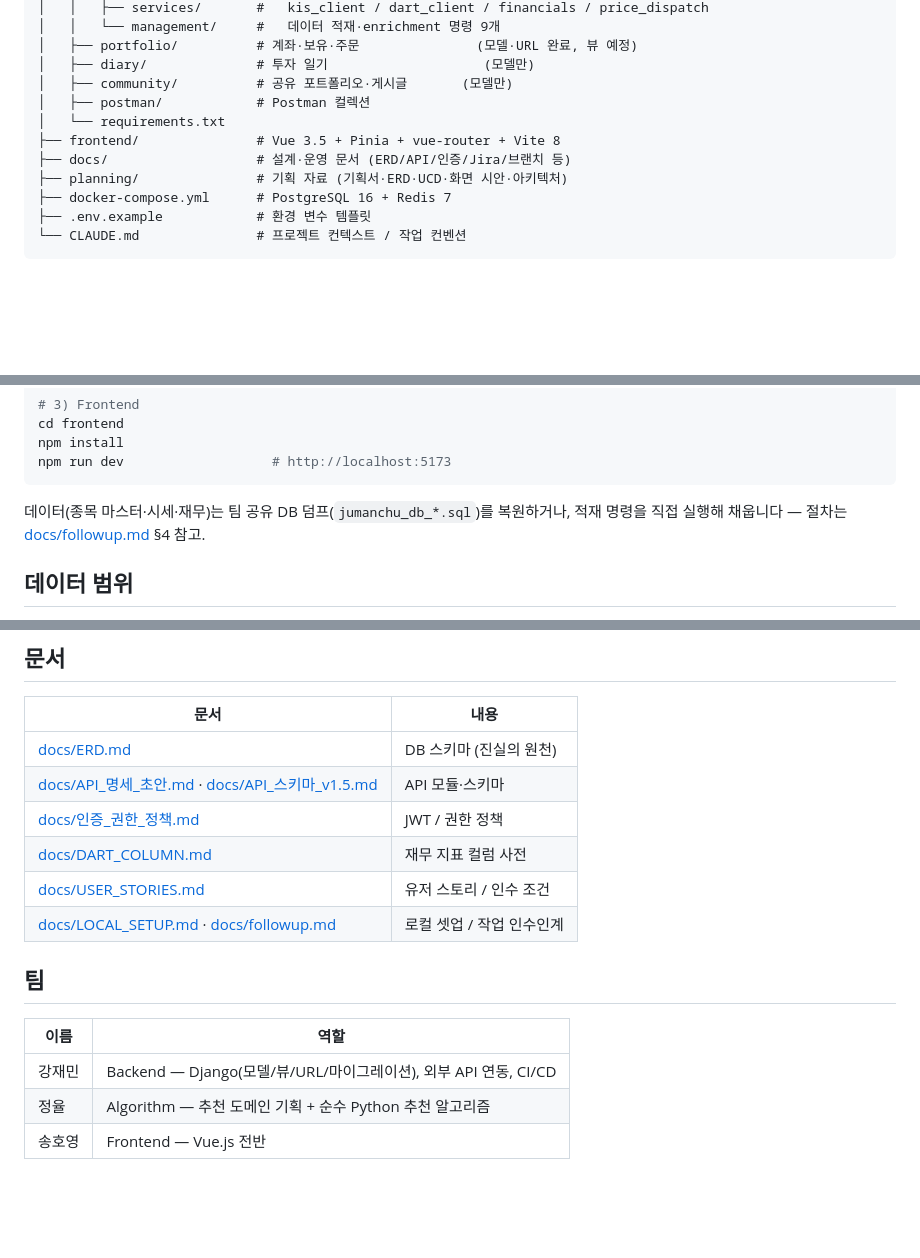
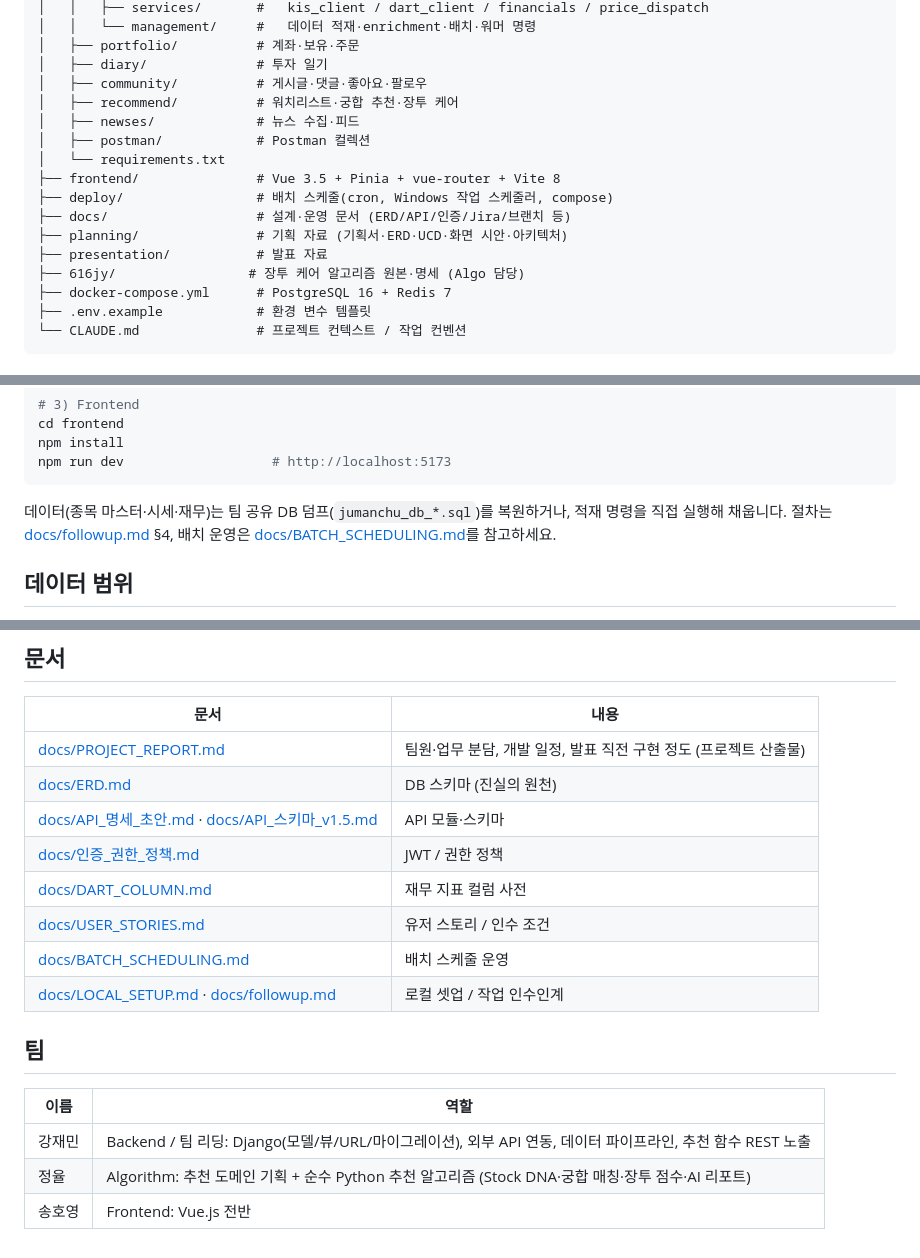
Before and after one commit to SSAFY-jumanchu/jumanchu, a Markdown page: README.md, 3 parts joined by grey strips. Drawn GitHub-style; blank space fills up the shorter version.

````diff
--- a/README.md
+++ b/README.md
@@ -68,13 +68,18 @@ jumanchu/
 │   │   ├── services/       #   kis_client / dart_client / financials / price_dispatch
-│   │   └── management/     #   데이터 적재·enrichment 명령 9개
-│   ├── portfolio/          # 계좌·보유·주문               (모델·URL 완료, 뷰 예정)
-│   ├── diary/              # 투자 일기                    (모델만)
-│   ├── community/          # 공유 포트폴리오·게시글       (모델만)
+│   │   └── management/     #   데이터 적재·enrichment·배치·워머 명령
+│   ├── portfolio/          # 계좌·보유·주문
+│   ├── diary/              # 투자 일기
+│   ├── community/          # 게시글·댓글·좋아요·팔로우
+│   ├── recommend/          # 워치리스트·궁합 추천·장투 케어
+│   ├── newses/             # 뉴스 수집·피드
 │   ├── postman/            # Postman 컬렉션
 │   └── requirements.txt
 ├── frontend/               # Vue 3.5 + Pinia + vue-router + Vite 8
+├── deploy/                 # 배치 스케줄(cron, Windows 작업 스케줄러, compose)
 ├── docs/                   # 설계·운영 문서 (ERD/API/인증/Jira/브랜치 등)
 ├── planning/               # 기획 자료 (기획서·ERD·UCD·화면 시안·아키텍처)
+├── presentation/           # 발표 자료
+├── 616jy/                 # 장투 케어 알고리즘 원본·명세 (Algo 담당)
 ├── docker-compose.yml      # PostgreSQL 16 + Redis 7
 ├── .env.example            # 환경 변수 템플릿
 └── CLAUDE.md               # 프로젝트 컨텍스트 / 작업 컨벤션
@@ -105,7 +110,7 @@ npm install
 npm run dev                   # http://localhost:5173
 ```
 
-데이터(종목 마스터·시세·재무)는 팀 공유 DB 덤프(`jumanchu_db_*.sql`)를 복원하거나, 적재 명령을 직접 실행해 채웁니다 — 절차는 [docs/followup.md](docs/followup.md) §4 참고.
+데이터(종목 마스터·시세·재무)는 팀 공유 DB 덤프(`jumanchu_db_*.sql`)를 복원하거나, 적재 명령을 직접 실행해 채웁니다. 절차는 [docs/followup.md](docs/followup.md) §4, 배치 운영은 [docs/BATCH_SCHEDULING.md](docs/BATCH_SCHEDULING.md)를 참고하세요.
 
 ## 데이터 범위
 
@@ -125,17 +130,19 @@ npm run dev                   # http://localhost:5173
 
 | 문서 | 내용 |
 |---|---|
+| [docs/PROJECT_REPORT.md](docs/PROJECT_REPORT.md) | 팀원·업무 분담, 개발 일정, 발표 직전 구현 정도 (프로젝트 산출물) |
 | [docs/ERD.md](docs/ERD.md) | DB 스키마 (진실의 원천) |
 | [docs/API_명세_초안.md](docs/API_명세_초안.md) · [docs/API_스키마_v1.5.md](docs/API_스키마_v1.5.md) | API 모듈·스키마 |
 | [docs/인증_권한_정책.md](docs/인증_권한_정책.md) | JWT / 권한 정책 |
 | [docs/DART_COLUMN.md](docs/DART_COLUMN.md) | 재무 지표 컬럼 사전 |
 | [docs/USER_STORIES.md](docs/USER_STORIES.md) | 유저 스토리 / 인수 조건 |
+| [docs/BATCH_SCHEDULING.md](docs/BATCH_SCHEDULING.md) | 배치 스케줄 운영 |
 | [docs/LOCAL_SETUP.md](docs/LOCAL_SETUP.md) · [docs/followup.md](docs/followup.md) | 로컬 셋업 / 작업 인수인계 |
 
 ## 팀
 
 | 이름 | 역할 |
 |---|---|
-| 강재민 | Backend — Django(모델/뷰/URL/마이그레이션), 외부 API 연동, CI/CD |
-| 정율 | Algorithm — 추천 도메인 기획 + 순수 Python 추천 알고리즘 |
-| 송호영 | Frontend — Vue.js 전반 |
+| 강재민 | Backend / 팀 리딩: Django(모델/뷰/URL/마이그레이션), 외부 API 연동, 데이터 파이프라인, 추천 함수 REST 노출 |
+| 정율 | Algorithm: 추천 도메인 기획 + 순수 Python 추천 알고리즘 (Stock DNA·궁합 매칭·장투 점수·AI 리포트) |
+| 송호영 | Frontend: Vue.js 전반 |
````
Also changed, not shown: other parts of README.md (+33 -33 lines).
